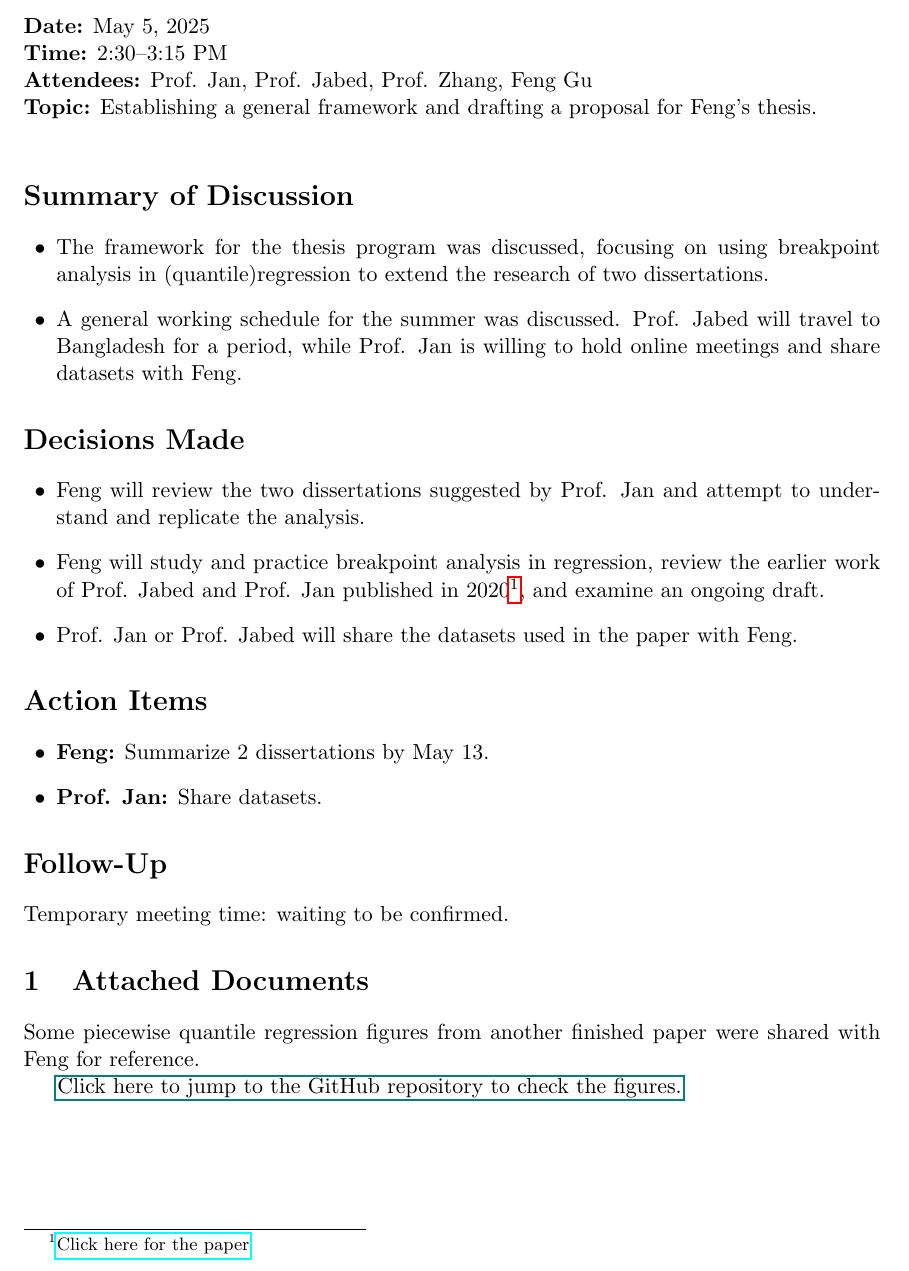
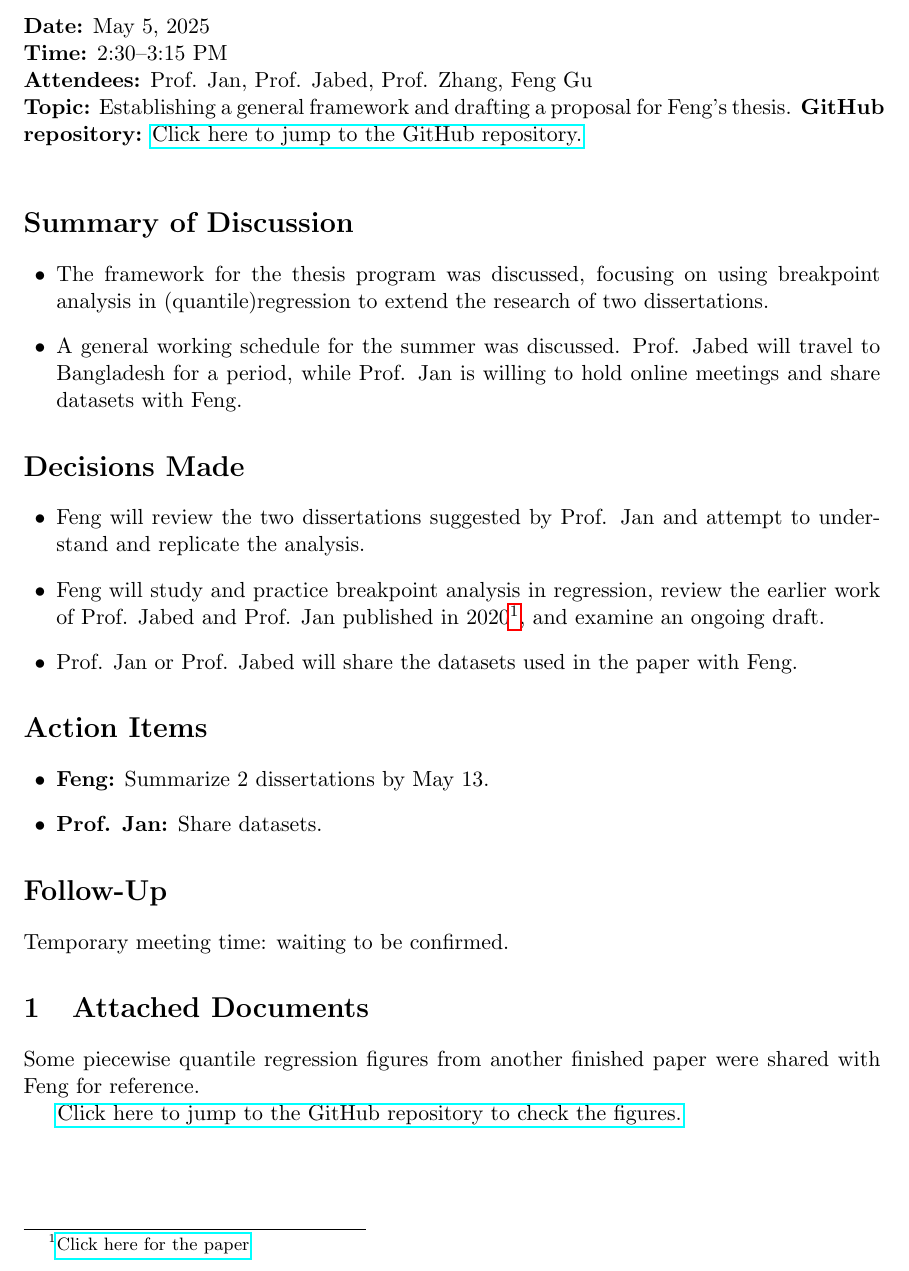
Before and after one commit to Gufeng-2002/Thesis_Meeting_Notes, a LaTeX document (May_5th_25_meeting/meeting_notes/meeting_notes.tex): part of the page, cut so that both start at the same text. Compiled offline with pdfLaTeX.

Commit message:
Meeting notes of May 5th 2025.

```diff
--- a/May_5th_25_meeting1/meeting_notes/meeting_notes.tex
+++ b/May_5th_25_meeting/meeting_notes/meeting_notes.tex
@@ -20,6 +20,7 @@ bottom = 1cm,]
 \textbf{Time:} 2:30--3:15 PM \\
 \textbf{Attendees:} Prof. Jan, Prof. Jabed, Prof. Zhang, Feng Gu \\
 \textbf{Topic:} Establishing a general framework and drafting a proposal for Feng's thesis.
+\textbf{GitHub repository:} \href{https://github.com/Gufeng-2002/Thesis_Meeting_Notes/tree/main/May_5th_25_meeting1}{Click here to jump to the GitHub repository.}
 
 \vspace{1em}
 
@@ -48,6 +49,6 @@ Temporary meeting time: waiting to be confirmed.
 \section{Attached Documents}
 Some piecewise quantile regression figures from another finished paper were shared with Feng for reference.
 
-\href{URL}{Click here to jump to the GitHub repository to check the figures.}
+\href{https://github.com/Gufeng-2002/Thesis_Meeting_Notes/tree/main/May_5th_25_meeting1/supportive_materials}{Click here to jump to the GitHub repository to check the figures.}
 
 \end{document}
```
Also changed, not shown: May_5th_25_meeting/meeting_notes.pdf (renamed from May_5th_25_meeting1/meeting_notes/meeting_notes.pdf), May_5th_25_meeting/meeting_notes/meeting_notes.pdf (added), May_5th_25_meeting/supportive_materials/PLRM_1TH_Sensitive_Taxa.pdf (renamed from May_5th_25_meeting1/supportive_materials/PLRM_1TH_Sensitive_Taxa.pdf), May_5th_25_meeting/supportive_materials/PLRM_1TH_Tolerant_Taxa.pdf (renamed from May_5th_25_meeting1/supportive_materials/PLRM_1TH_Tolerant_Taxa.pdf), May_5th_25_meeting/supportive_materials/PLRM_2TH_Sensitive_Taxa.pdf (renamed from May_5th_25_meeting1/supportive_materials/PLRM_2TH_Sensitive_Taxa.pdf), May_5th_25_meeting/supportive_materials/PLRM_2TH_Tolerant_Taxa.pdf (renamed from May_5th_25_meeting1/supportive_materials/PLRM_2TH_Tolerant_Taxa.pdf), May_5th_25_meeting/supportive_materials/PQRM_1TH_Sensitive_Taxa.pdf (renamed from May_5th_25_meeting1/supportive_materials/PQRM_1TH_Sensitive_Taxa.pdf), May_5th_25_meeting/supportive_materials/PQRM_1TH_Sensitive_Taxa_ALT.pdf (renamed from May_5th_25_meeting1/supportive_materials/PQRM_1TH_Sensitive_Taxa_ALT.pdf), May_5th_25_meeting/supportive_materials/PQRM_1TH_Tolerant_Taxa.pdf (renamed from May_5th_25_meeting1/supportive_materials/PQRM_1TH_Tolerant_Taxa.pdf), May_5th_25_meeting/supportive_materials/PQRM_1TH_Tolerant_Taxa_Alt.pdf (renamed from May_5th_25_meeting1/supportive_materials/PQRM_1TH_Tolerant_Taxa_Alt.pdf), 12 other files.
